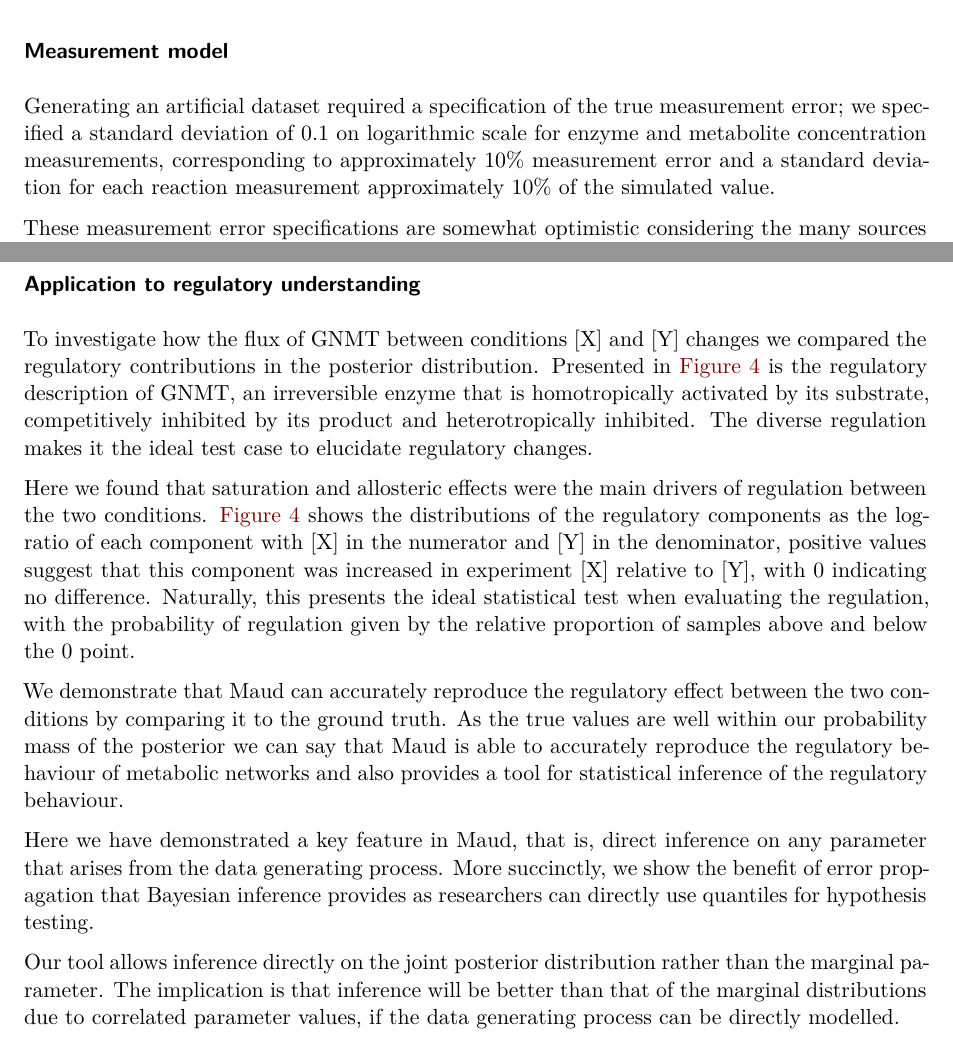
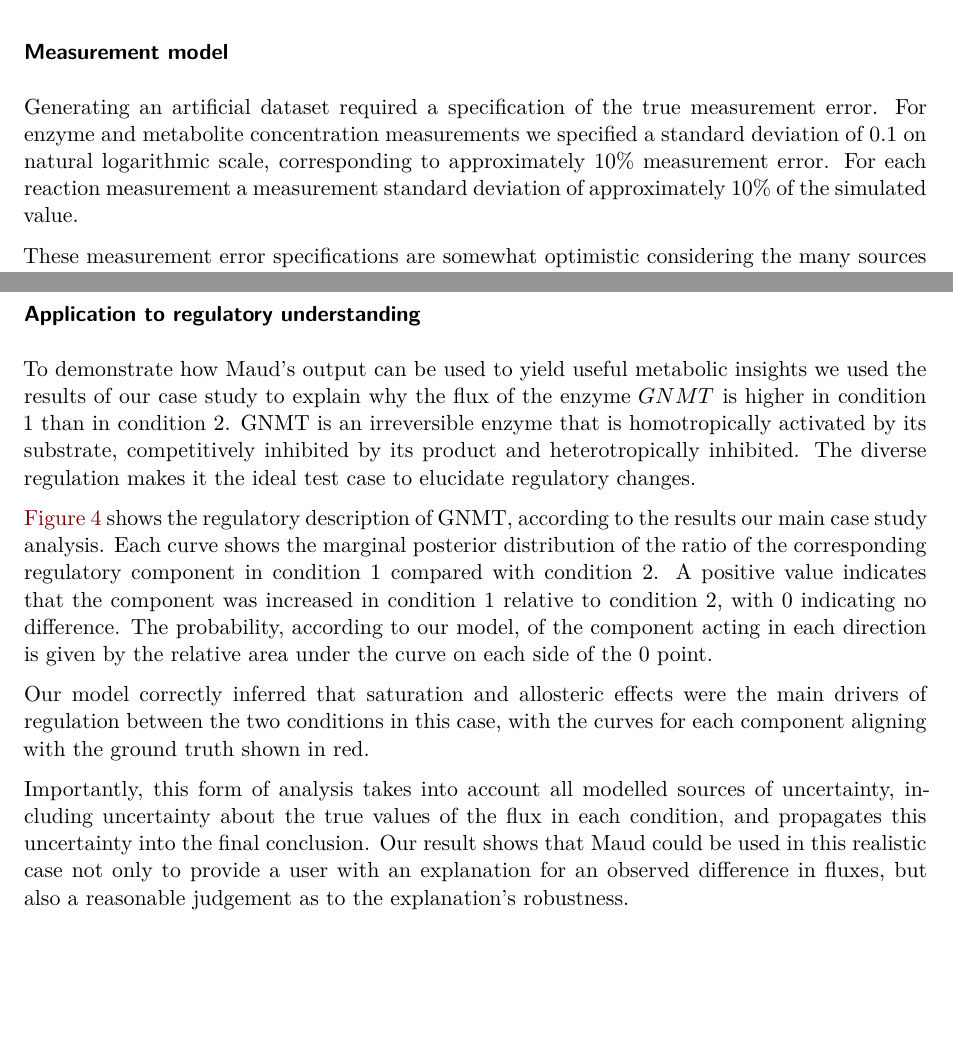
Before and after one commit to biosustain/Methionine_model, a Quarto document (paper/main.qmd): two parts of pages 5 and 11 of 18, joined at a grey line, cut so that both start at the same text, the shorter picture padded with empty space. Rendered offline with R 4.5, knitr and Pandoc in place of Quarto, then LaTeX, with nearby package versions; drawn as R Markdown's standard PDF in place of the format the file asks for.

Commit message:
Update paper

```diff
--- a/paper/main.qmd
+++ b/paper/main.qmd
@@ -223,10 +223,11 @@ measurement model described below in @sec-methionine-measurement-model.
 ### Measurement model {#sec-methionine-measurement-model}
 
 Generating an artificial dataset required a specification of the true
-measurement error; we specified a standard deviation of 0.1 on logarithmic
-scale for enzyme and metabolite concentration measurements, corresponding to
-approximately 10% measurement error and a standard deviation for each reaction
-measurement approximately 10% of the simulated value.
+measurement error. For enzyme and metabolite concentration measurements
+we specified a standard deviation of 0.1 on natural logarithmic scale,
+corresponding to approximately 10% measurement error. For each reaction
+measurement a measurement standard deviation of approximately 10% of the
+simulated value.
 
 These measurement error specifications are somewhat optimistic considering the
 many sources of variation and uncertainty affecting quantitative proteomics,
@@ -445,37 +446,32 @@ overall the complete-data model tended to make better predictions.
 
 ### Application to regulatory understanding
 
-To investigate how the flux of GNMT between conditions [X] and [Y] changes
-we compared the regulatory contributions in the posterior distribution.
-Presented in [@fig-decomposition top left] is the regulatory description of
-GNMT, an irreversible enzyme that is homotropically activated by its substrate,
-competitively inhibited by its product and heterotropically inhibited. The
-diverse regulation makes it the ideal test case to elucidate regulatory changes.
+To demonstrate how Maud's output can be used to yield useful metabolic insights
+we used the results of our case study to explain why the flux of the enzyme
+$GNMT$ is higher in condition 1 than in condition 2. GNMT is an irreversible
+enzyme that is homotropically activated by its substrate, competitively
+inhibited by its product and heterotropically inhibited. The diverse regulation
+makes it the ideal test case to elucidate regulatory changes.
 
-Here we found that saturation and allosteric effects were the main drivers
-of regulation between the two conditions. @fig-decomposition shows the distributions
-of the regulatory components as the log-ratio of each component with [X] in
-the numerator and [Y] in the denominator, positive values suggest that this
-component was increased in experiment [X] relative to [Y], with 0 indicating no
-difference. Naturally, this presents the ideal statistical test when evaluating
-the regulation, with the probability of regulation given by the relative
-proportion of samples above and below the 0 point.
+@fig-decomposition shows the regulatory description of GNMT, according to the
+results our main case study analysis. Each curve shows the marginal posterior
+distribution of the ratio of the corresponding regulatory component in condition
+1 compared with condition 2. A positive value indicates that the component
+was increased in condition 1 relative to condition 2, with 0 indicating no
+difference. The probability, according to our model, of the component acting in
+each direction is given by the relative area under the curve on each side of the
+0 point.
 
-We demonstrate that Maud can accurately reproduce the regulatory effect between
-the two conditions by comparing it to the ground truth. As the true values are
-well within our probability mass of the posterior we can say that Maud is able
-to accurately reproduce the regulatory behaviour of metabolic networks and also
-provides a tool for statistical inference of the regulatory behaviour.
+Our model correctly inferred that saturation and allosteric effects were the
+main drivers of regulation between the two conditions in this case, with the
+curves for each component aligning with the ground truth shown in red.
 
-Here we have demonstrated a key feature in Maud, that is, direct inference on
-any parameter that arises from the data generating process. More succinctly,
-we show the benefit of error propagation that Bayesian inference provides as
-researchers can directly use quantiles for hypothesis testing.
-
-Our tool allows inference directly on the joint posterior distribution rather
-than the marginal parameter. The implication is that inference will be better
-than that of the marginal distributions due to correlated parameter values, if
-the data generating process can be directly modelled.
+Importantly, this form of analysis takes into account all modelled sources of
+uncertainty, including uncertainty about the true values of the flux in each
+condition, and propagates this uncertainty into the final conclusion. Our result
+shows that Maud could be used in this realistic case not only to provide a user
+with an explanation for an observed difference in fluxes, but also a reasonable
+judgement as to the explanation's robustness.
 
 ::: {#fig-decomposition layout-ncol=1}
 
```
